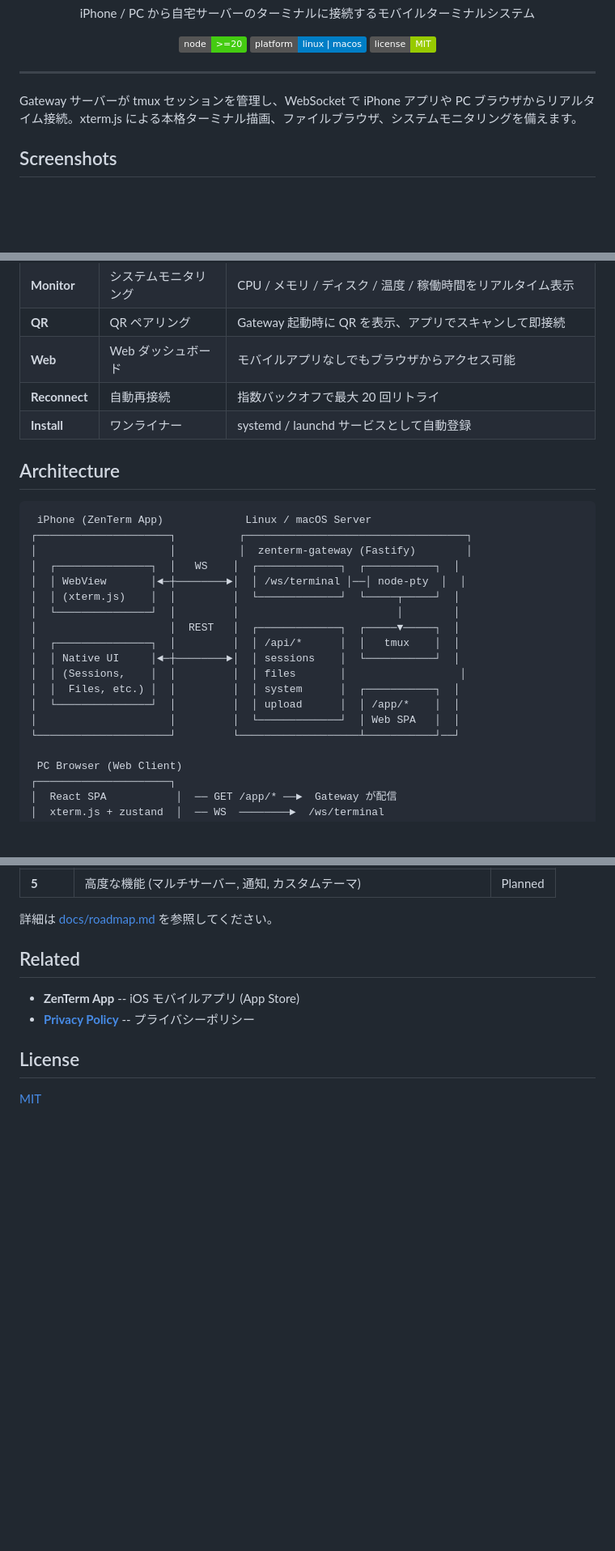
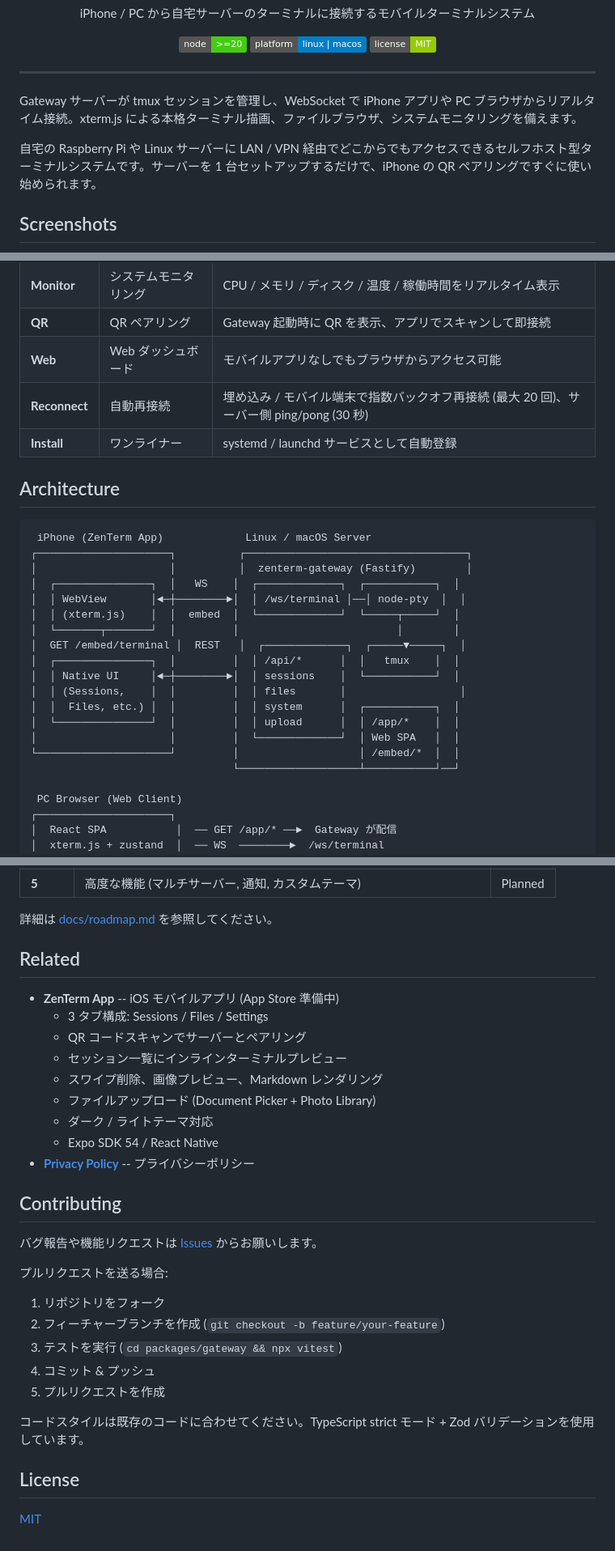
Before and after one commit to phni3j9a/zenterm, a Markdown page: README.md, 3 parts joined by grey strips. Shown at 81% size. Rendered like a GitHub page; badges without logos; blank space fills up the shorter version.

```diff
--- a/README.md
+++ b/README.md
@@ -18,6 +18,8 @@
 
 Gateway サーバーが tmux セッションを管理し、WebSocket で iPhone アプリや PC ブラウザからリアルタイム接続。xterm.js による本格ターミナル描画、ファイルブラウザ、システムモニタリングを備えます。
 
+自宅の Raspberry Pi や Linux サーバーに LAN / VPN 経由でどこからでもアクセスできるセルフホスト型ターミナルシステムです。サーバーを 1 台セットアップするだけで、iPhone の QR ペアリングですぐに使い始められます。
+
 ## Screenshots
 
 <p align="center">
@@ -42,7 +46,7 @@ Gateway サーバーが tmux セッションを管理し、WebSocket で iPhone
 | **Monitor** | システムモニタリング | CPU / メモリ / ディスク / 温度 / 稼働時間をリアルタイム表示 |
 | **QR** | QR ペアリング | Gateway 起動時に QR を表示、アプリでスキャンして即接続 |
 | **Web** | Web ダッシュボード | モバイルアプリなしでもブラウザからアクセス可能 |
-| **Reconnect** | 自動再接続 | 指数バックオフで最大 20 回リトライ |
+| **Reconnect** | 自動再接続 | 埋め込み / モバイル端末で指数バックオフ再接続 (最大 20 回)、サーバー側 ping/pong (30 秒) |
 | **Install** | ワンライナー | systemd / launchd サービスとして自動登録 |
 
 ## Architecture
@@ -53,16 +57,17 @@ Gateway サーバーが tmux セッションを管理し、WebSocket で iPhone
 │                     │          │  zenterm-gateway (Fastify)        │
 │  ┌───────────────┐  │   WS    │  ┌─────────────┐  ┌───────────┐  │
 │  │ WebView       │◄─┼────────►│  │ /ws/terminal │──│ node-pty  │  │
-│  │ (xterm.js)    │  │         │  └─────────────┘  └─────┬─────┘  │
-│  └───────────────┘  │         │                         │        │
-│                     │  REST   │  ┌─────────────┐  ┌─────▼─────┐  │
+│  │ (xterm.js)    │  │  embed  │  └─────────────┘  └─────┬─────┘  │
+│  └───────┬───────┘  │         │                         │        │
+│  GET /embed/terminal │  REST   │  ┌─────────────┐  ┌─────▼─────┐  │
 │  ┌───────────────┐  │         │  │ /api/*      │  │   tmux    │  │
 │  │ Native UI     │◄─┼────────►│  │ sessions    │  └───────────┘  │
 │  │ (Sessions,    │  │         │  │ files       │                  │
 │  │  Files, etc.) │  │         │  │ system      │  ┌───────────┐  │
 │  └───────────────┘  │         │  │ upload      │  │ /app/*    │  │
 │                     │         │  └─────────────┘  │ Web SPA   │  │
-└─────────────────────┘         └───────────────────┴───────────┘──┘
+└─────────────────────┘         │                   │ /embed/*  │  │
+                                └───────────────────┴───────────┘──┘
 
  PC Browser (Web Client)
 ┌─────────────────────┐
@@ -244,8 +309,29 @@ tail -f ~/Library/Logs/zenterm-gateway.log
 
 ## Related
 
-- **ZenTerm App** -- iOS モバイルアプリ (App Store)
+- **ZenTerm App** -- iOS モバイルアプリ (App Store 準備中)
+  - 3 タブ構成: Sessions / Files / Settings
+  - QR コードスキャンでサーバーとペアリング
+  - セッション一覧にインラインターミナルプレビュー
+  - スワイプ削除、画像プレビュー、Markdown レンダリング
+  - ファイルアップロード (Document Picker + Photo Library)
+  - ダーク / ライトテーマ対応
+  - Expo SDK 54 / React Native
 - **[Privacy Policy](PRIVACY_POLICY.md)** -- プライバシーポリシー
+
+## Contributing
+
+バグ報告や機能リクエストは [Issues](https://github.com/phni3j9a/zenterm/issues) からお願いします。
+
+プルリクエストを送る場合:
+
+1. リポジトリをフォーク
+2. フィーチャーブランチを作成 (`git checkout -b feature/your-feature`)
+3. テストを実行 (`cd packages/gateway && npx vitest`)
+4. コミット & プッシュ
+5. プルリクエストを作成
+
+コードスタイルは既存のコードに合わせてください。TypeScript strict モード + Zod バリデーションを使用しています。
 
 ## License
 
```
Also changed, not shown: other parts of README.md (+67 -5 lines).
